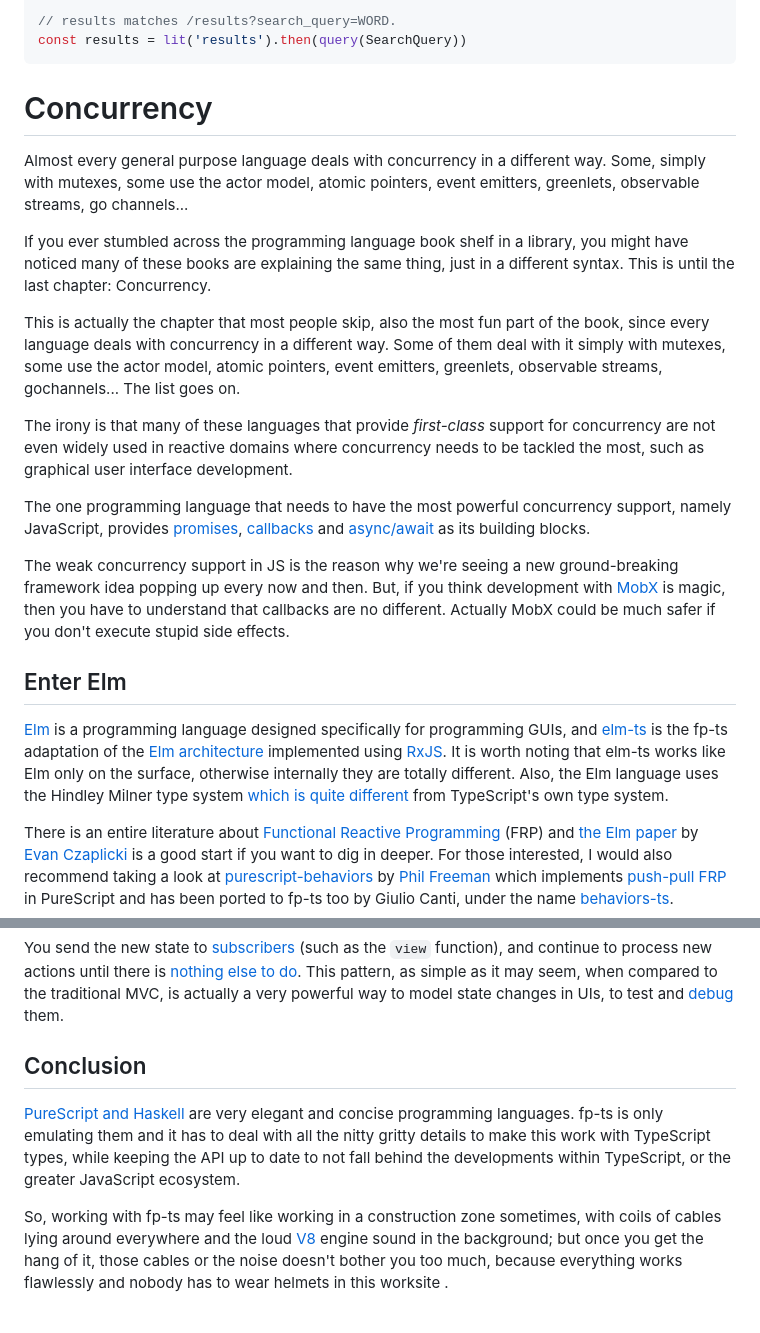
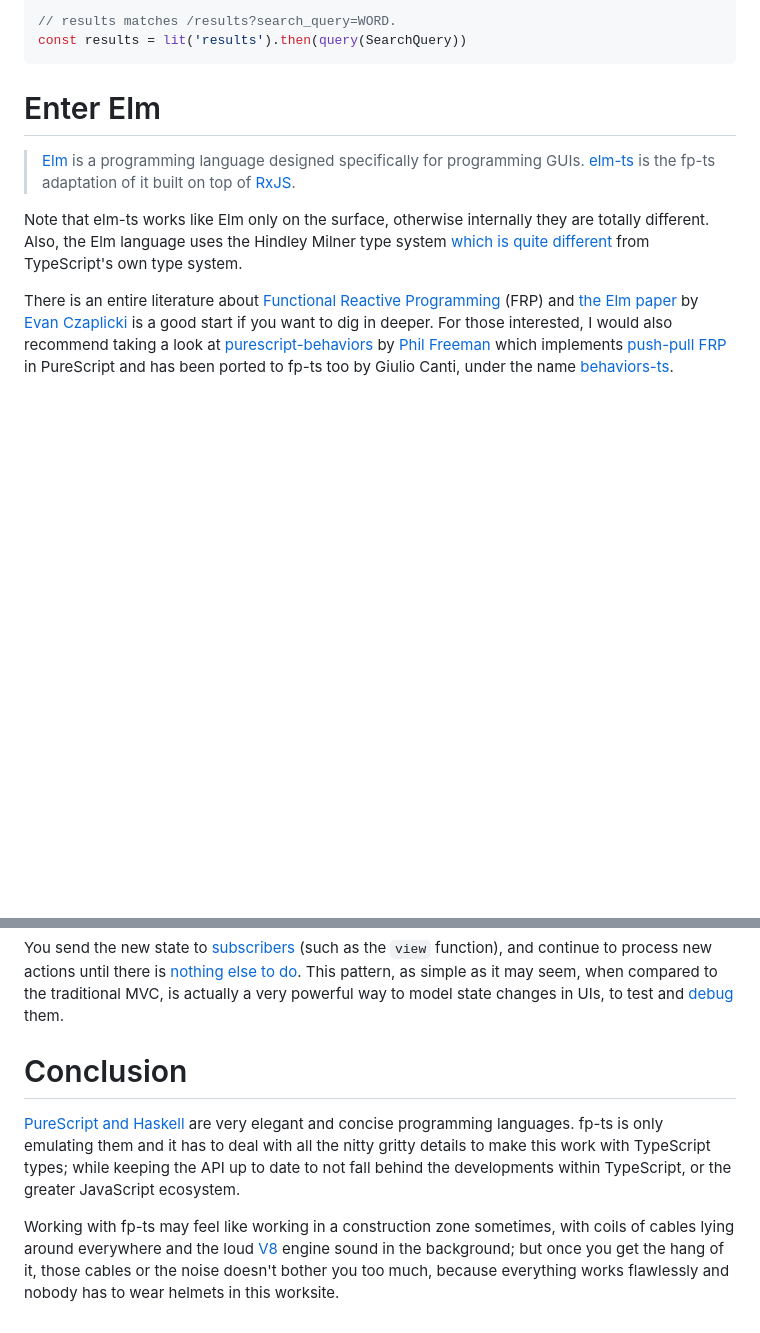
Before and after one commit to tetsuo/tetsuo.github.io, a Markdown page: articles/flixbox.md, 2 parts joined by grey strips. Rendered like a GitHub page; blank space fills up the shorter version.

Commit message:
Update flixbox

````diff
--- a/articles/flixbox.md
+++ b/articles/flixbox.md
@@ -233,23 +237,11 @@ const SearchQuery = t.interface({
 const results = lit('results').then(query(SearchQuery))
 ```
 
-# Concurrency
+# Enter Elm
 
-Almost every general purpose language deals with concurrency in a different way. Some, simply with mutexes, some use the actor model, atomic pointers, event emitters, greenlets, observable streams, go channels...
+> [Elm](https://elm-lang.org/) is a programming language designed specifically for programming GUIs. [elm-ts](https://github.com/gcanti/elm-ts) is the fp-ts adaptation of it built on top of [RxJS](https://rxjs.dev/).
 
-If you ever stumbled across the programming language book shelf in a library, you might have noticed many of these books are explaining the same thing, just in a different syntax. This is until the last chapter: Concurrency.
-
-This is actually the chapter that most people skip, also the most fun part of the book, since every language deals with concurrency in a different way. Some of them deal with it simply with mutexes, some use the actor model, atomic pointers, event emitters, greenlets, observable streams, gochannels... The list goes on.
-
-The irony is that many of these languages that provide _first-class_ support for concurrency are not even widely used in reactive domains where concurrency needs to be tackled the most, such as graphical user interface development.
-
-The one programming language that needs to have the most powerful concurrency support, namely  JavaScript, provides [promises](https://avaq.medium.com/broken-promises-2ae92780f33), [callbacks](https://www.geeksforgeeks.org/what-is-callback-hell-in-node-js/) and [async/await](https://www.youtube.com/watch?v=ITogH7lJTyE) as its building blocks.
-
-The weak concurrency support in JS is the reason why we're seeing a new ground-breaking framework idea popping up every now and then. But, if you think development with [MobX](https://mobx.js.org/) is magic, then you have to understand that callbacks are no different. Actually MobX could be much safer if you don't execute stupid side effects.
-
-## Enter Elm
-
-[Elm](https://elm-lang.org/) is a programming language designed specifically for programming GUIs, and [elm-ts](https://github.com/gcanti/elm-ts) is the fp-ts adaptation of the [Elm architecture](https://guide.elm-lang.org/architecture/) implemented using [RxJS](https://rxjs.dev/). It is worth noting that elm-ts works like Elm only on the surface, otherwise internally they are totally different. Also, the Elm language uses the Hindley Milner type system [which is quite different](https://dev.to/lucamug/typescript-and-elm-3g38) from TypeScript's own type system.
+Note that elm-ts works like Elm only on the surface, otherwise internally they are totally different. Also, the Elm language uses the Hindley Milner type system [which is quite different](https://dev.to/lucamug/typescript-and-elm-3g38) from TypeScript's own type system.
 
 There is an entire literature about [Functional Reactive Programming](https://en.wikipedia.org/wiki/Functional_reactive_programming) (FRP) and [the Elm paper](https://elm-lang.org/assets/papers/concurrent-frp.pdf) by [Evan Czaplicki](https://github.com/evancz) is a good start if you want to dig in deeper. For those interested, I would also recommend taking a look at [purescript-behaviors](https://github.com/paf31/purescript-behaviors) by [Phil Freeman](https://functorial.com/) which implements [push-pull FRP](http://conal.net/papers/push-pull-frp/) in PureScript and has been ported to fp-ts too by Giulio Canti, under the name [behaviors-ts](https://github.com/gcanti/behaviors-ts).
 
@@ -284,8 +276,8 @@ As you see, `update` takes a `msg` which has type `A` as its first parameter, an
 
 You send the new state to [subscribers](https://package.elm-lang.org/packages/elm/core/latest/Platform-Sub) (such as the `view` function), and continue to process new actions until there is [nothing else to do](https://package.elm-lang.org/packages/elm/core/latest/Platform-Cmd). This pattern, as simple as it may seem, when compared to the traditional MVC, is actually a very powerful way to model state changes in UIs, to test and [debug](https://en.wikipedia.org/wiki/Time_travel_debugging) them.
 
-## Conclusion
+# Conclusion
 
-[PureScript and Haskell](https://gcanti.github.io/fp-ts/guides/purescript.html) are very elegant and concise programming languages. fp-ts is only emulating them and it has to deal with all the nitty gritty details to make this work with TypeScript types, while keeping the API up to date to not fall behind the developments within TypeScript, or the greater JavaScript ecosystem.
+[PureScript and Haskell](https://gcanti.github.io/fp-ts/guides/purescript.html) are very elegant and concise programming languages. fp-ts is only emulating them and it has to deal with all the nitty gritty details to make this work with TypeScript types; while keeping the API up to date to not fall behind the developments within TypeScript, or the greater JavaScript ecosystem.
 
-So, working with fp-ts may feel like working in a construction zone sometimes, with coils of cables lying around everywhere and the loud [V8](https://v8.dev/) engine sound in the background; but once you get the hang of it, those cables or the noise doesn't bother you too much, because everything works flawlessly and nobody has to wear helmets in this worksite .
+Working with fp-ts may feel like working in a construction zone sometimes, with coils of cables lying around everywhere and the loud [V8](https://v8.dev/) engine sound in the background; but once you get the hang of it, those cables or the noise doesn't bother you too much, because everything works flawlessly and nobody has to wear helmets in this worksite.
````
Also changed, not shown: other parts of articles/flixbox.md (+10 -6 lines).
